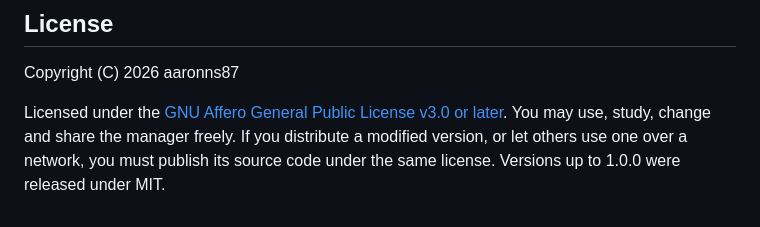
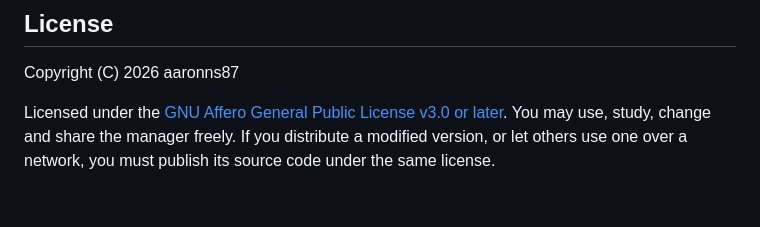
Before and after one commit to aaronns87/muos-anbernic-manager, a Markdown page: README.md, the part around the change. Drawn GitHub-style.

Commit message:
README: drop the old license note
Co-authored-by: Cursor <cursoragent@cursor.com>

```diff
--- a/README.md
+++ b/README.md
@@ -242,4 +242,4 @@ Copyright (C) 2026 aaronns87
 
 Licensed under the [GNU Affero General Public License v3.0 or later](LICENSE). You may use, study, change
 and share the manager freely. If you distribute a modified version, or let others use one over a network,
-you must publish its source code under the same license. Versions up to 1.0.0 were released under MIT.
+you must publish its source code under the same license.
```
